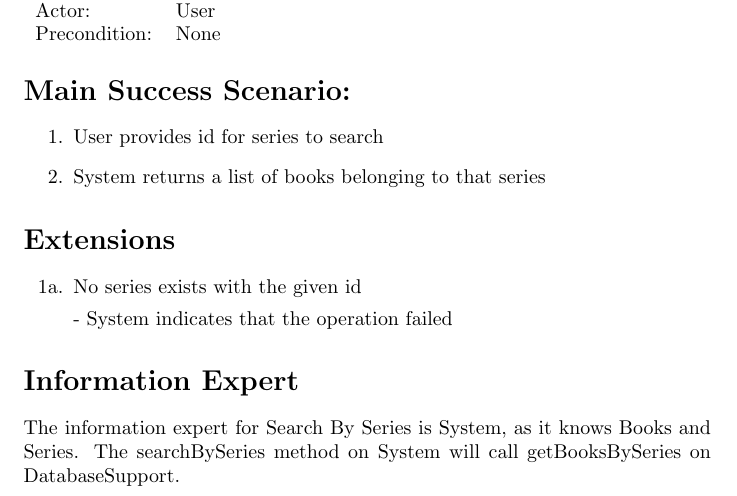
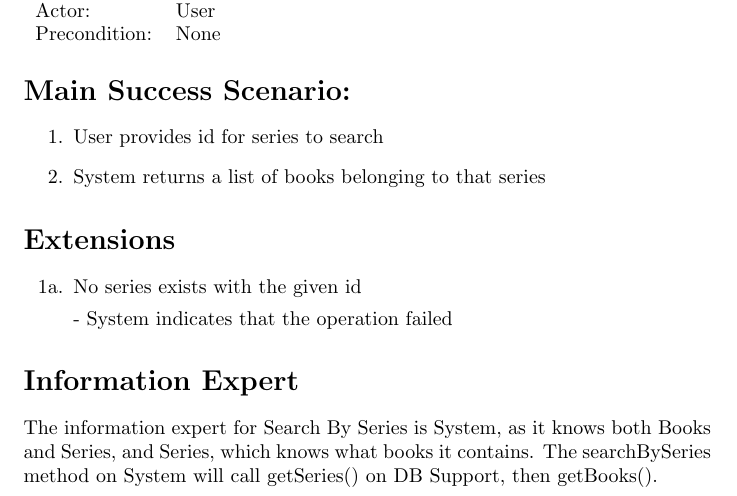
Before and after one commit to adamhammes/cs362, a LaTeX document (docs/use-cases-elaboration/iteration-2/search-by-series.tex): part of the page, cut so that both start at the same text. Compiled offline with pdfLaTeX.

Commit message:
Finish Information Expert

```diff
--- a/docs/use-cases-elaboration/iteration-2/search-by-series.tex
+++ b/docs/use-cases-elaboration/iteration-2/search-by-series.tex
@@ -37,8 +37,8 @@ Precondition: & None \\
 
 \section*{Information Expert}
 
-The information expert for Search By Series is System, as it knows Books and
-Series.
-The searchBySeries method on System will call getBooksBySeries on DatabaseSupport.
+The information expert for Search By Series is System, as it knows both Books
+and Series, and Series, which knows what books it contains.
+The searchBySeries method on System will call getSeries() on DB Support, then getBooks().
 
 \end{document}
```
